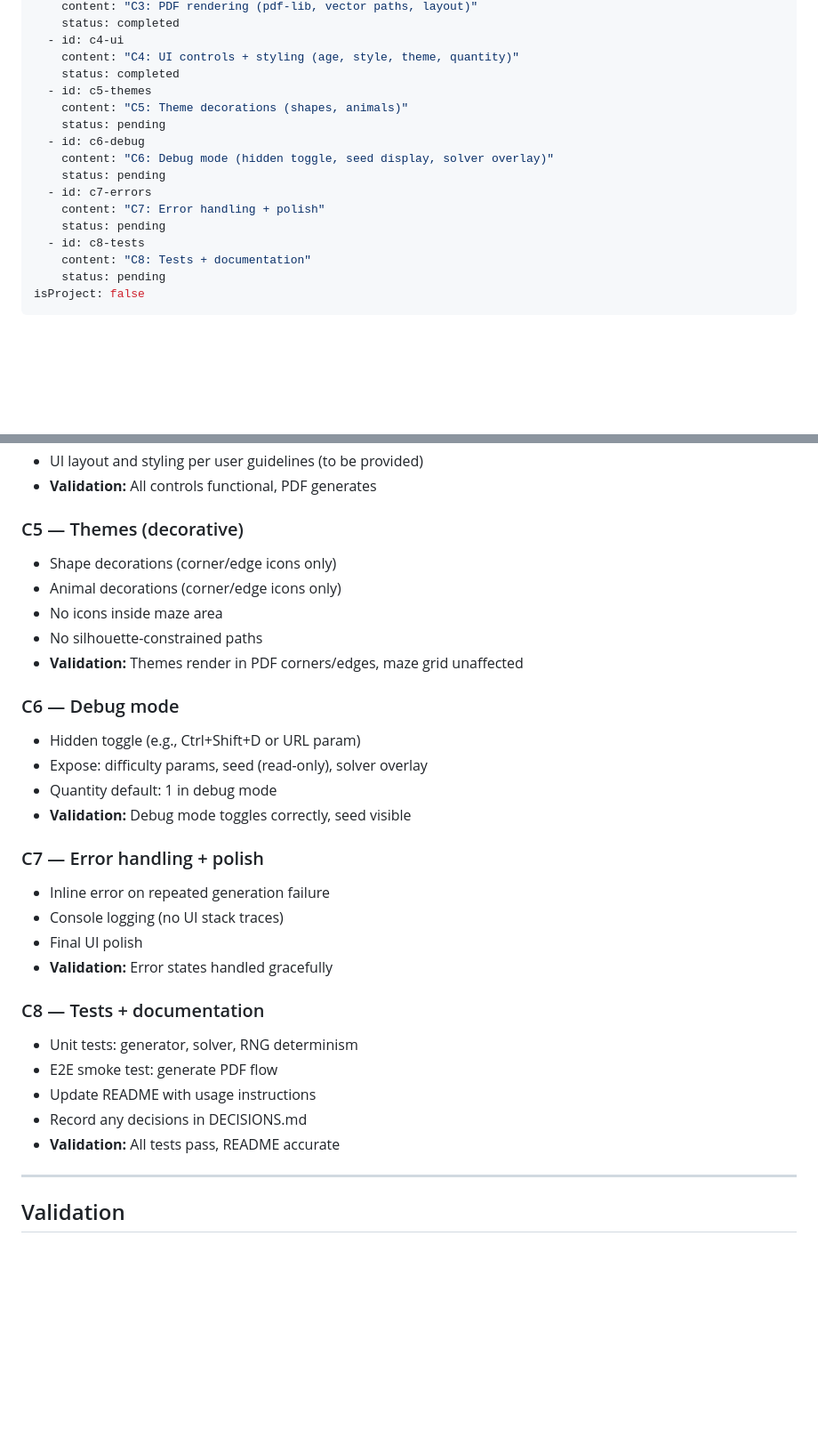
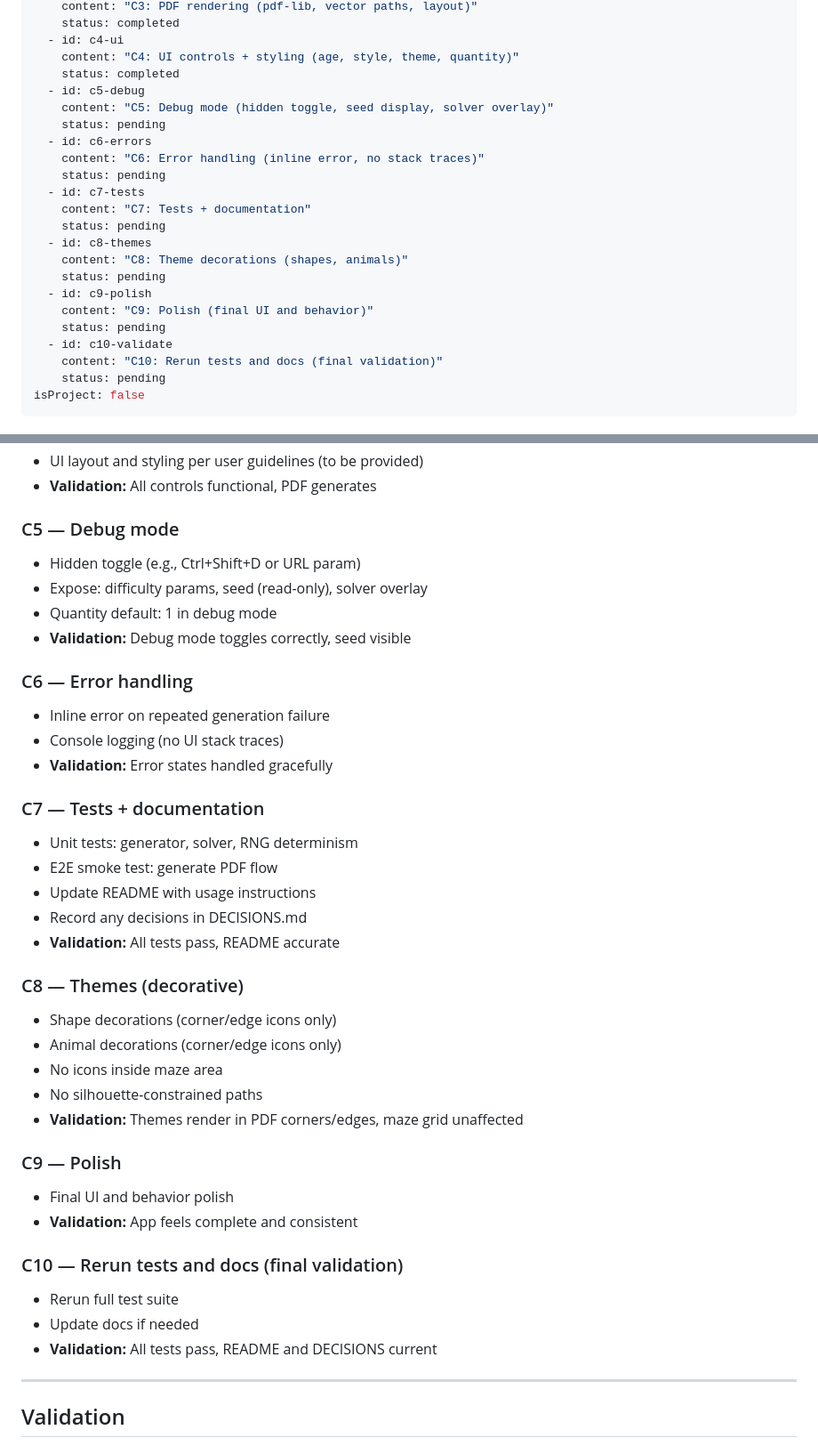
Before and after one commit to makernik/MazeMaker, a Markdown page: .cursor/plans/v0_plan_8a53e1c0.plan.md, 2 parts joined by grey strips. Shown at 89% size. Drawn GitHub-style; blank space fills up the shorter version.

Commit message:
Implementation plan updated to push themes later.  Changes to be committed: 	modified:   .cursor/plans/v0_plan_8a53e1c0.plan.md

```diff
--- a/.cursor/plans/v0_plan_8a53e1c0.plan.md
+++ b/.cursor/plans/v0_plan_8a53e1c0.plan.md
@@ -17,17 +17,23 @@ todos:
   - id: c4-ui
     content: "C4: UI controls + styling (age, style, theme, quantity)"
     status: completed
-  - id: c5-themes
-    content: "C5: Theme decorations (shapes, animals)"
+  - id: c5-debug
+    content: "C5: Debug mode (hidden toggle, seed display, solver overlay)"
     status: pending
-  - id: c6-debug
-    content: "C6: Debug mode (hidden toggle, seed display, solver overlay)"
+  - id: c6-errors
+    content: "C6: Error handling (inline error, no stack traces)"
     status: pending
-  - id: c7-errors
-    content: "C7: Error handling + polish"
+  - id: c7-tests
+    content: "C7: Tests + documentation"
     status: pending
-  - id: c8-tests
-    content: "C8: Tests + documentation"
+  - id: c8-themes
+    content: "C8: Theme decorations (shapes, animals)"
+    status: pending
+  - id: c9-polish
+    content: "C9: Polish (final UI and behavior)"
+    status: pending
+  - id: c10-validate
+    content: "C10: Rerun tests and docs (final validation)"
     status: pending
 isProject: false
 ---
@@ -181,7 +187,28 @@ README.md
 - UI layout and styling per user guidelines (to be provided)
 - **Validation:** All controls functional, PDF generates
 
-### C5 — Themes (decorative)
+### C5 — Debug mode
+
+- Hidden toggle (e.g., Ctrl+Shift+D or URL param)
+- Expose: difficulty params, seed (read-only), solver overlay
+- Quantity default: 1 in debug mode
+- **Validation:** Debug mode toggles correctly, seed visible
+
+### C6 — Error handling
+
+- Inline error on repeated generation failure
+- Console logging (no UI stack traces)
+- **Validation:** Error states handled gracefully
+
+### C7 — Tests + documentation
+
+- Unit tests: generator, solver, RNG determinism
+- E2E smoke test: generate PDF flow
+- Update README with usage instructions
+- Record any decisions in DECISIONS.md
+- **Validation:** All tests pass, README accurate
+
+### C8 — Themes (decorative)
 
 - Shape decorations (corner/edge icons only)
 - Animal decorations (corner/edge icons only)
@@ -189,27 +216,16 @@ README.md
 - No silhouette-constrained paths
 - **Validation:** Themes render in PDF corners/edges, maze grid unaffected
 
-### C6 — Debug mode
+### C9 — Polish
 
-- Hidden toggle (e.g., Ctrl+Shift+D or URL param)
-- Expose: difficulty params, seed (read-only), solver overlay
-- Quantity default: 1 in debug mode
-- **Validation:** Debug mode toggles correctly, seed visible
+- Final UI and behavior polish
+- **Validation:** App feels complete and consistent
 
-### C7 — Error handling + polish
+### C10 — Rerun tests and docs (final validation)
 
-- Inline error on repeated generation failure
-- Console logging (no UI stack traces)
-- Final UI polish
-- **Validation:** Error states handled gracefully
-
-### C8 — Tests + documentation
-
-- Unit tests: generator, solver, RNG determinism
-- E2E smoke test: generate PDF flow
-- Update README with usage instructions
-- Record any decisions in DECISIONS.md
-- **Validation:** All tests pass, README accurate
+- Rerun full test suite
+- Update docs if needed
+- **Validation:** All tests pass, README and DECISIONS current
 
 ---
 
```
Also changed, not shown: other parts of .cursor/plans/v0_plan_8a53e1c0.plan.md (+1 -1 lines).
